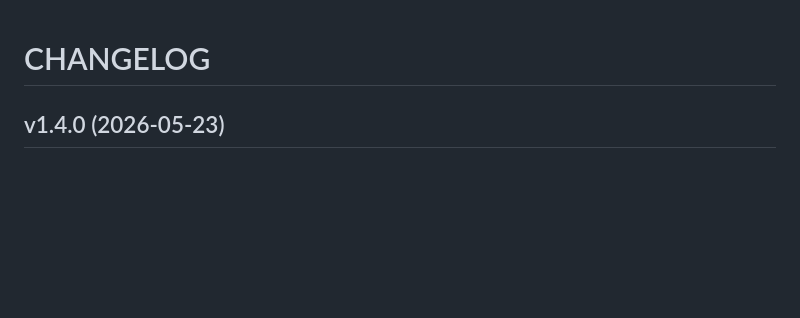
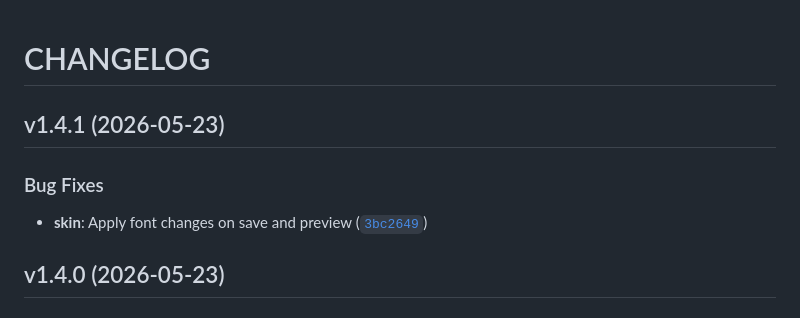
Before and after one commit to TyrGunllod/GrindX, a Markdown page: CHANGELOG.md, the part around the change. Drawn GitHub-style; blank space fills up the shorter version.

Commit message:
1.4.1
Automatically generated by python-semantic-release

```diff
--- a/CHANGELOG.md
+++ b/CHANGELOG.md
@@ -1,6 +1,14 @@
 # CHANGELOG
 
 <!-- version list -->
+
+## v1.4.1 (2026-05-23)
+
+### Bug Fixes
+
+- **skin**: Apply font changes on save and preview
+  ([`3bc2649`](https://github.com/TyrGunllod/GrindX/commit/3bc26492c83cad1c8695a5fc247ed6ef6456a59d))
+
 
 ## v1.4.0 (2026-05-23)
 
```
